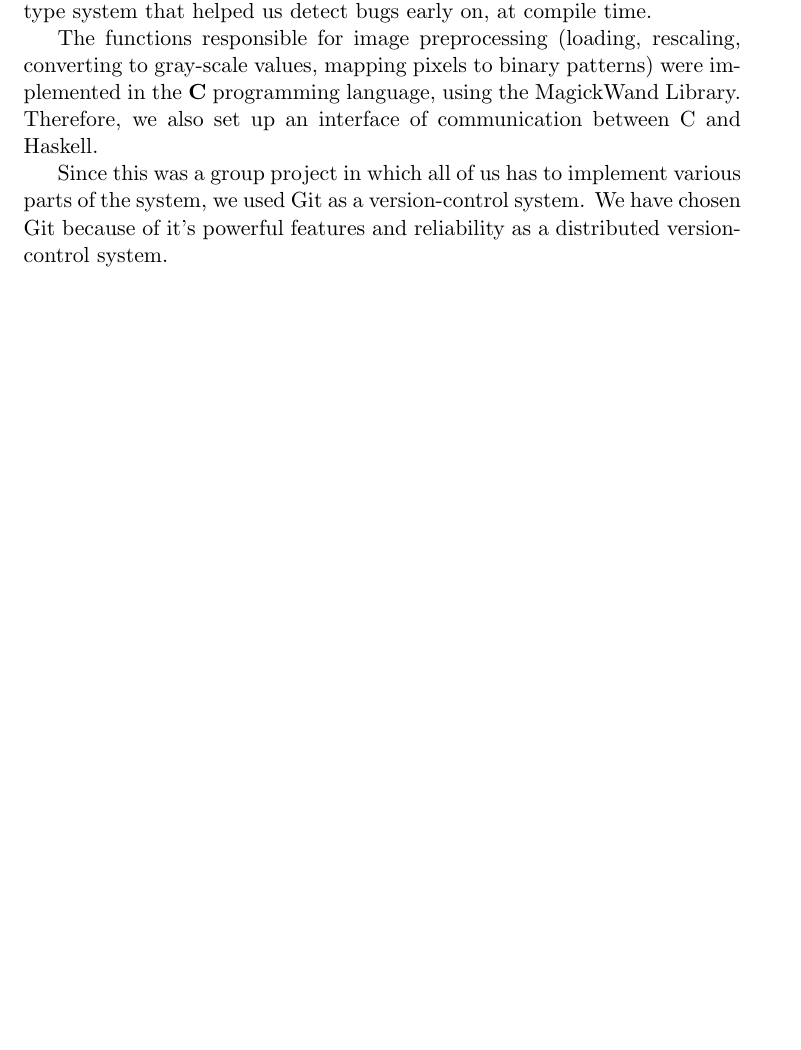
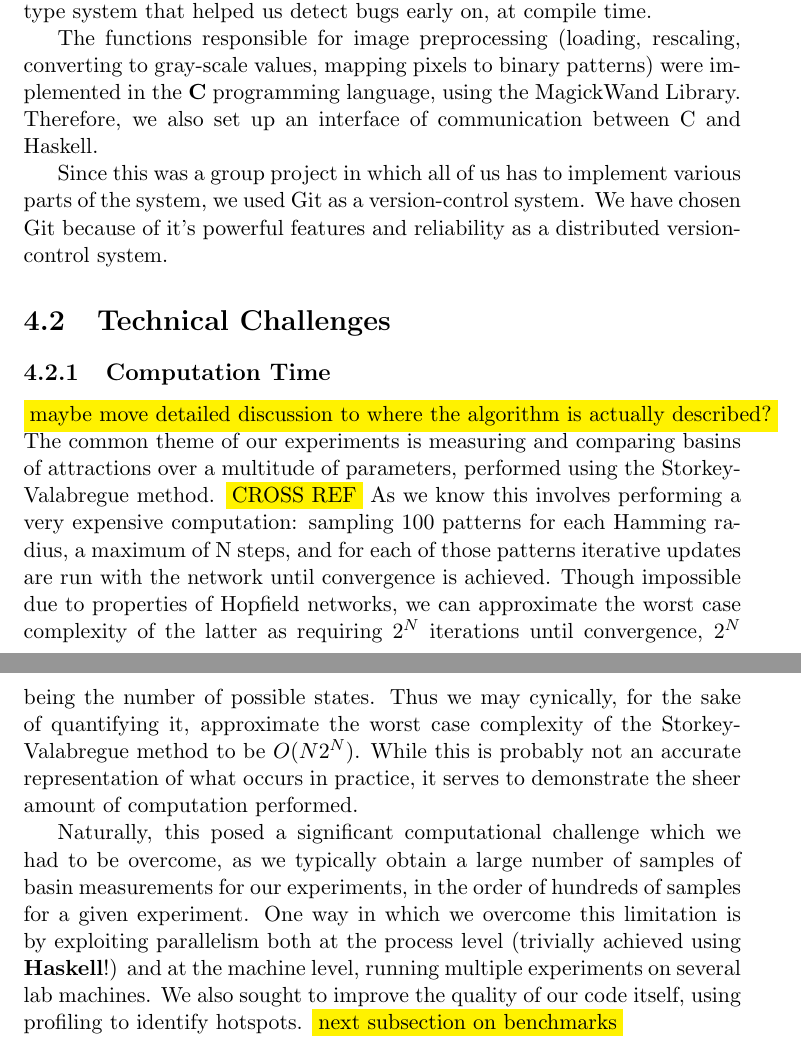
Before and after one commit to imperialhopfield/hopfield, a LaTeX thesis (report/main.tex, which reads report/design_and_implementation.tex): part of page 20 of 26 before the commit and two parts of pages 20 and 21 of 27 after it, the two joined at a grey line, cut so that both start at the same text, the shorter picture padded with empty space. Compiled offline with pdfLaTeX.

Commit message:
Wrote technical challenges - computation time

```diff
--- a/report/design_and_implementation.tex
+++ b/report/design_and_implementation.tex
@@ -14,3 +14,16 @@ The functions responsible for image preprocessing (loading, rescaling, convertin
 Since this was a group project in which all of us has to implement various parts of the system, we used Git as a version-control system. We have chosen Git because of it's powerful features and reliability as a distributed version-control system.
 
 %TODO. Talk about Jenkins , continuous integration, Review Board, ....
+
+
+
+
+\section{Technical Challenges}
+
+\subsection{Computation Time}
+
+
+\hilight{maybe move detailed discussion to where the algorithm is actually described?}
+The common theme of our experiments is measuring and comparing basins of attractions over a multitude of parameters, performed using the Storkey-Valabregue method. \hilight{CROSS REF} As we know this involves performing a very expensive computation: sampling 100 patterns for each Hamming radius, a maximum of N steps, and for each of those patterns iterative updates are run with the network until convergence is achieved. Though impossible due to properties of Hopfield networks, we can approximate the worst case complexity of the latter as requiring $2^N$ iterations until convergence, $2^N$ being the number of possible states. Thus we may cynically, for the sake of quantifying it, approximate the worst case complexity of the Storkey-Valabregue method to be $O(N2^N)$. While this is probably not an accurate representation of what occurs in practice, it serves to demonstrate the sheer amount of computation performed.
+
+Naturally, this posed a significant computational challenge which we had to be overcome, as we typically obtain a large number of samples of basin measurements for our experiments, in the order of hundreds of samples for a given experiment. One way in which we overcome this limitation is by exploiting parallelism both at the process level (trivially achieved using \textbf{Haskell}!) and at the machine level, running multiple experiments on several lab machines. We also sought to improve the quality of our code itself, using profiling to identify hotspots. \hilight{next subsection on benchmarks}
```
